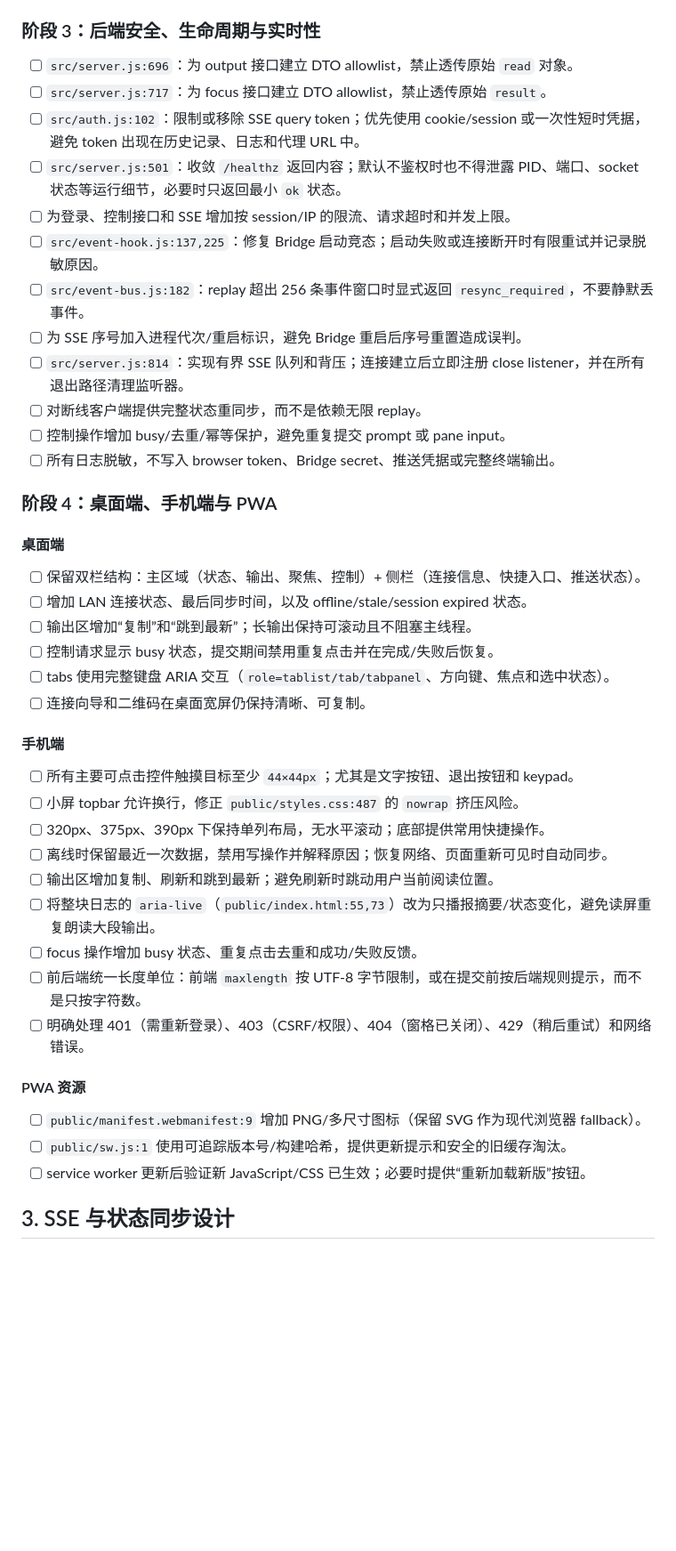
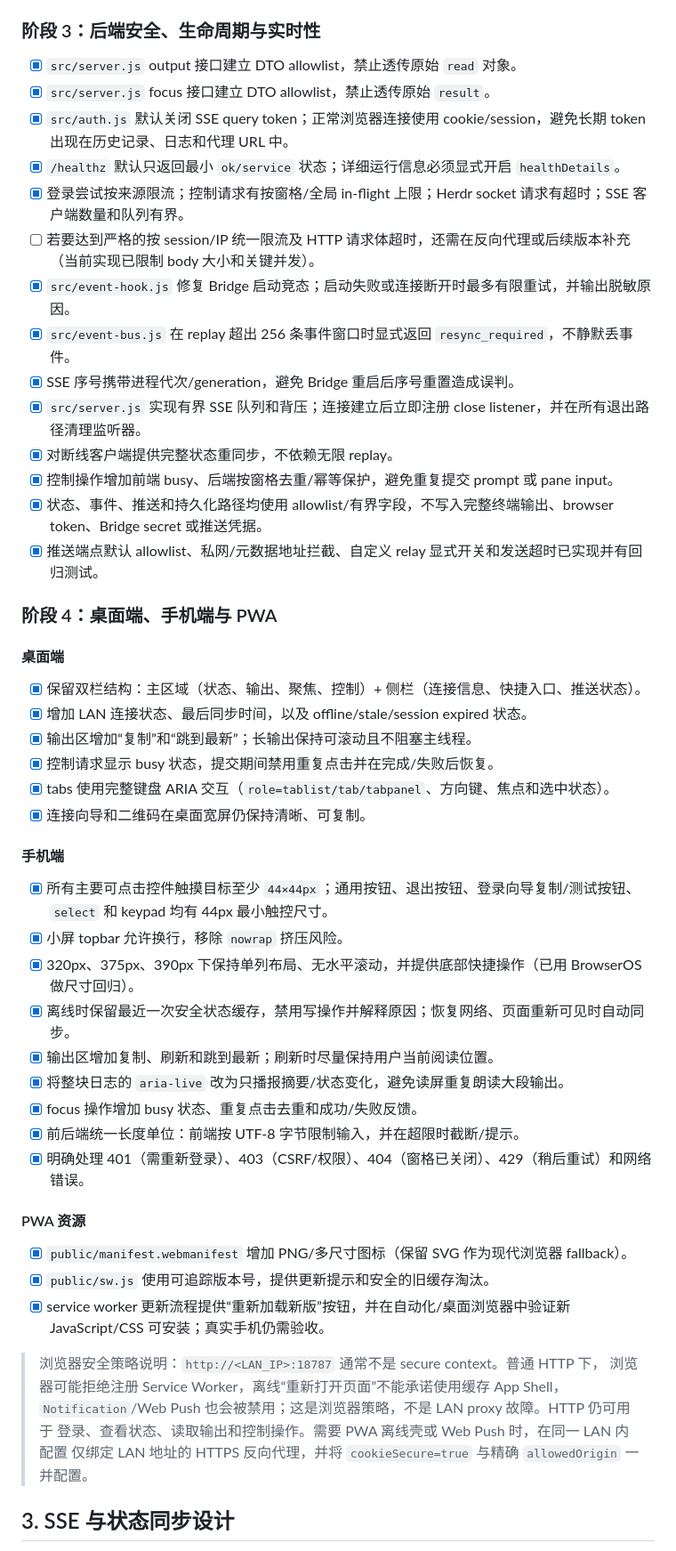
Before and after one commit to victorymt/herdr-mobile-bridge, a Markdown page: todo/lan-web-optimization.md, the part around one of its changes. Shown at 89% size. Drawn GitHub-style; blank space fills up the shorter version.

Commit message:
docs: finalize LAN and web optimization plan

```diff
--- a/todo/lan-web-optimization.md
+++ b/todo/lan-web-optimization.md
@@ -66,47 +82,55 @@ Herdr Unix socket
 
 ### 阶段 3：后端安全、生命周期与实时性
 
-- [ ] `src/server.js:696`：为 output 接口建立 DTO allowlist，禁止透传原始 `read` 对象。
-- [ ] `src/server.js:717`：为 focus 接口建立 DTO allowlist，禁止透传原始 `result`。
-- [ ] `src/auth.js:102`：限制或移除 SSE query token；优先使用 cookie/session 或一次性短时凭据，避免 token 出现在历史记录、日志和代理 URL 中。
-- [ ] `src/server.js:501`：收敛 `/healthz` 返回内容；默认不鉴权时也不得泄露 PID、端口、socket 状态等运行细节，必要时只返回最小 `ok` 状态。
-- [ ] 为登录、控制接口和 SSE 增加按 session/IP 的限流、请求超时和并发上限。
-- [ ] `src/event-hook.js:137,225`：修复 Bridge 启动竞态；启动失败或连接断开时有限重试并记录脱敏原因。
-- [ ] `src/event-bus.js:182`：replay 超出 256 条事件窗口时显式返回 `resync_required`，不要静默丢事件。
-- [ ] 为 SSE 序号加入进程代次/重启标识，避免 Bridge 重启后序号重置造成误判。
-- [ ] `src/server.js:814`：实现有界 SSE 队列和背压；连接建立后立即注册 close listener，并在所有退出路径清理监听器。
-- [ ] 对断线客户端提供完整状态重同步，而不是依赖无限 replay。
-- [ ] 控制操作增加 busy/去重/幂等保护，避免重复提交 prompt 或 pane input。
-- [ ] 所有日志脱敏，不写入 browser token、Bridge secret、推送凭据或完整终端输出。
+- [x] `src/server.js` output 接口建立 DTO allowlist，禁止透传原始 `read` 对象。
+- [x] `src/server.js` focus 接口建立 DTO allowlist，禁止透传原始 `result`。
+- [x] `src/auth.js` 默认关闭 SSE query token；正常浏览器连接使用 cookie/session，避免长期 token 出现在历史记录、日志和代理 URL 中。
+- [x] `/healthz` 默认只返回最小 `ok/service` 状态；详细运行信息必须显式开启 `healthDetails`。
+- [x] 登录尝试按来源限流；控制请求有按窗格/全局 in-flight 上限；Herdr socket 请求有超时；SSE 客户端数量和队列有界。
+- [ ] 若要达到严格的按 session/IP 统一限流及 HTTP 请求体超时，还需在反向代理或后续版本补充（当前实现已限制 body 大小和关键并发）。
+- [x] `src/event-hook.js` 修复 Bridge 启动竞态；启动失败或连接断开时最多有限重试，并输出脱敏原因。
+- [x] `src/event-bus.js` 在 replay 超出 256 条事件窗口时显式返回 `resync_required`，不静默丢事件。
+- [x] SSE 序号携带进程代次/generation，避免 Bridge 重启后序号重置造成误判。
+- [x] `src/server.js` 实现有界 SSE 队列和背压；连接建立后立即注册 close listener，并在所有退出路径清理监听器。
+- [x] 对断线客户端提供完整状态重同步，不依赖无限 replay。
+- [x] 控制操作增加前端 busy、后端按窗格去重/幂等保护，避免重复提交 prompt 或 pane input。
+- [x] 状态、事件、推送和持久化路径均使用 allowlist/有界字段，不写入完整终端输出、browser token、Bridge secret 或推送凭据。
+- [x] 推送端点默认 allowlist、私网/元数据地址拦截、自定义 relay 显式开关和发送超时已实现并有回归测试。
 
 ### 阶段 4：桌面端、手机端与 PWA
 
 #### 桌面端
 
-- [ ] 保留双栏结构：主区域（状态、输出、聚焦、控制）+ 侧栏（连接信息、快捷入口、推送状态）。
-- [ ] 增加 LAN 连接状态、最后同步时间，以及 offline/stale/session expired 状态。
-- [ ] 输出区增加“复制”和“跳到最新”；长输出保持可滚动且不阻塞主线程。
-- [ ] 控制请求显示 busy 状态，提交期间禁用重复点击并在完成/失败后恢复。
-- [ ] tabs 使用完整键盘 ARIA 交互（`role=tablist/tab/tabpanel`、方向键、焦点和选中状态）。
-- [ ] 连接向导和二维码在桌面宽屏仍保持清晰、可复制。
+- [x] 保留双栏结构：主区域（状态、输出、聚焦、控制）+ 侧栏（连接信息、快捷入口、推送状态）。
+- [x] 增加 LAN 连接状态、最后同步时间，以及 offline/stale/session expired 状态。
+- [x] 输出区增加“复制”和“跳到最新”；长输出保持可滚动且不阻塞主线程。
+- [x] 控制请求显示 busy 状态，提交期间禁用重复点击并在完成/失败后恢复。
+- [x] tabs 使用完整键盘 ARIA 交互（`role=tablist/tab/tabpanel`、方向键、焦点和选中状态）。
+- [x] 连接向导和二维码在桌面宽屏仍保持清晰、可复制。
 
 #### 手机端
 
-- [ ] 所有主要可点击控件触摸目标至少 `44×44px`；尤其是文字按钮、退出按钮和 keypad。
-- [ ] 小屏 topbar 允许换行，修正 `public/styles.css:487` 的 `nowrap` 挤压风险。
-- [ ] 320px、375px、390px 下保持单列布局，无水平滚动；底部提供常用快捷操作。
-- [ ] 离线时保留最近一次数据，禁用写操作并解释原因；恢复网络、页面重新可见时自动同步。
-- [ ] 输出区增加复制、刷新和跳到最新；避免刷新时跳动用户当前阅读位置。
-- [ ] 将整块日志的 `aria-live`（`public/index.html:55,73`）改为只播报摘要/状态变化，避免读屏重复朗读大段输出。
-- [ ] focus 操作增加 busy 状态、重复点击去重和成功/失败反馈。
-- [ ] 前后端统一长度单位：前端 `maxlength` 按 UTF-8 字节限制，或在提交前按后端规则提示，而不是只按字符数。
-- [ ] 明确处理 401（需重新登录）、403（CSRF/权限）、404（窗格已关闭）、429（稍后重试）和网络错误。
+- [x] 所有主要可点击控件触摸目标至少 `44×44px`；通用按钮、退出按钮、登录向导复制/测试按钮、`select` 和 keypad 均有 44px 最小触控尺寸。
+- [x] 小屏 topbar 允许换行，移除 `nowrap` 挤压风险。
+- [x] 320px、375px、390px 下保持单列布局、无水平滚动，并提供底部快捷操作（已用 BrowserOS 做尺寸回归）。
+- [x] 离线时保留最近一次安全状态缓存，禁用写操作并解释原因；恢复网络、页面重新可见时自动同步。
+- [x] 输出区增加复制、刷新和跳到最新；刷新时尽量保持用户当前阅读位置。
+- [x] 将整块日志的 `aria-live` 改为只播报摘要/状态变化，避免读屏重复朗读大段输出。
+- [x] focus 操作增加 busy 状态、重复点击去重和成功/失败反馈。
+- [x] 前后端统一长度单位：前端按 UTF-8 字节限制输入，并在超限时截断/提示。
+- [x] 明确处理 401（需重新登录）、403（CSRF/权限）、404（窗格已关闭）、429（稍后重试）和网络错误。
 
 #### PWA 资源
 
-- [ ] `public/manifest.webmanifest:9` 增加 PNG/多尺寸图标（保留 SVG 作为现代浏览器 fallback）。
-- [ ] `public/sw.js:1` 使用可追踪版本号/构建哈希，提供更新提示和安全的旧缓存淘汰。
-- [ ] service worker 更新后验证新 JavaScript/CSS 已生效；必要时提供“重新加载新版”按钮。
+- [x] `public/manifest.webmanifest` 增加 PNG/多尺寸图标（保留 SVG 作为现代浏览器 fallback）。
+- [x] `public/sw.js` 使用可追踪版本号，提供更新提示和安全的旧缓存淘汰。
+- [x] service worker 更新流程提供“重新加载新版”按钮，并在自动化/桌面浏览器中验证新 JavaScript/CSS 可安装；真实手机仍需验收。
+
+> 浏览器安全策略说明：`http://<LAN_IP>:18787` 通常不是 secure context。普通 HTTP 下，
+> 浏览器可能拒绝注册 Service Worker，离线“重新打开页面”不能承诺使用缓存 App Shell，
+> `Notification`/Web Push 也会被禁用；这是浏览器策略，不是 LAN proxy 故障。HTTP 仍可用于
+> 登录、查看状态、读取输出和控制操作。需要 PWA 离线壳或 Web Push 时，在同一 LAN 内配置
+> 仅绑定 LAN 地址的 HTTPS 反向代理，并将 `cookieSecure=true` 与精确 `allowedOrigin` 一并配置。
 
 ## 3. SSE 与状态同步设计
 
```
Also changed, not shown: other parts of todo/lan-web-optimization.md (+77 -59 lines), README.md (+15 -0 lines).
